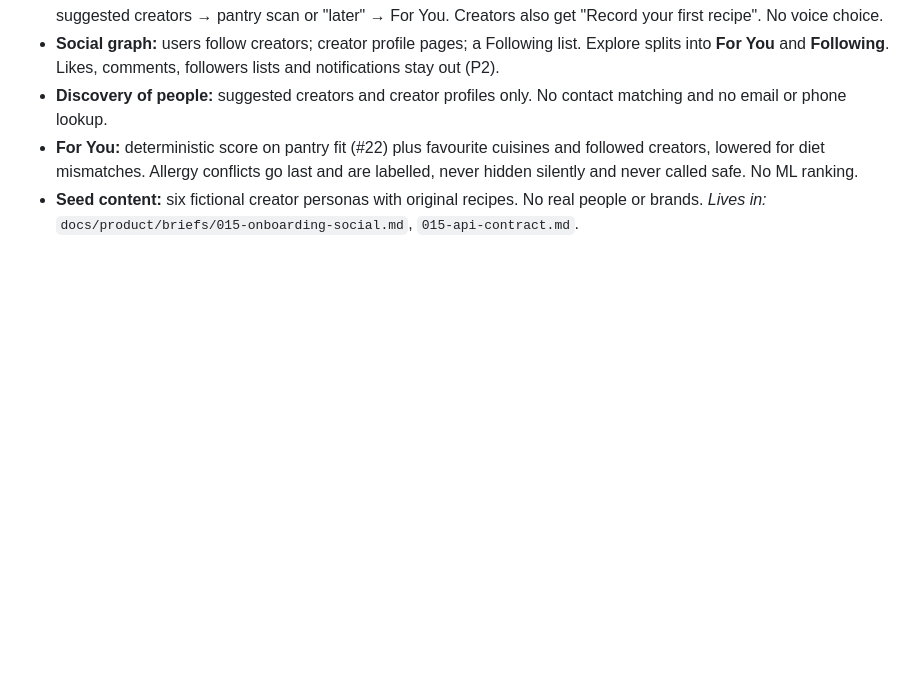
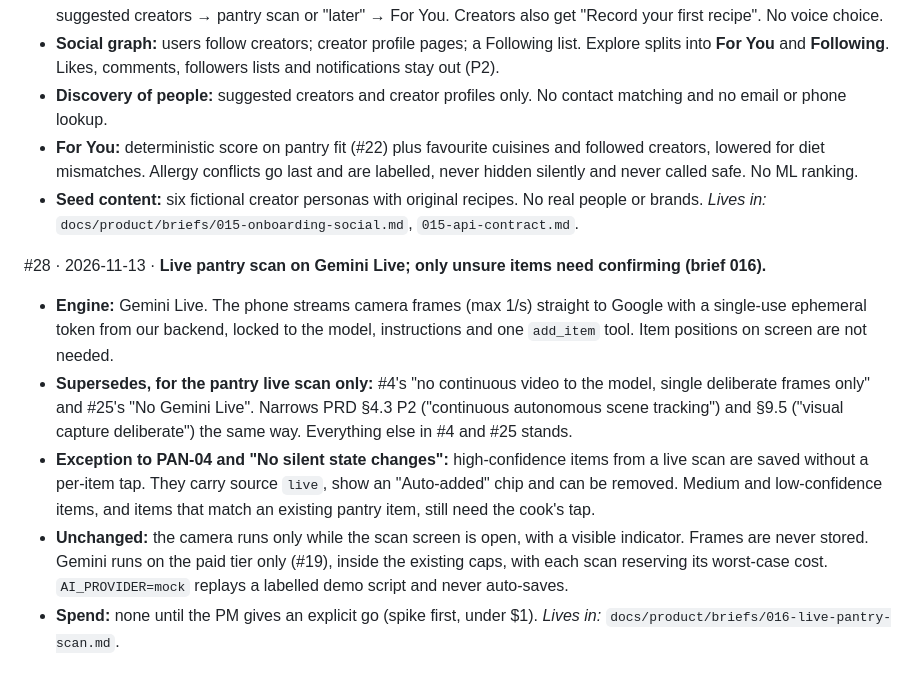
Before and after one commit to hshwang34/SousLens, a Markdown page: docs/product/DECISIONS.md, the part around the change. GitHub-like rendering; blank space fills up the shorter version.

Commit message:
docs: brief 016 live pantry scan, DECISIONS #28
Gemini Live streams camera frames (max 1/s) with a backend-issued ephemeral
token; items arrive via an add_item tool call and are deduped on the backend
with the existing ingredient matcher. High-confidence items auto-save (source
live, "Auto-added", undoable); unsure and pantry-duplicate items still need a
tap. #28 supersedes #4/#25 for this feature only and adds a PAN-04 exception.
No spend until the PM's go (spike first).

Co-Authored-By: Claude Opus 5.5 <noreply@anthropic.com>

```diff
--- a/docs/product/DECISIONS.md
+++ b/docs/product/DECISIONS.md
@@ -280,3 +280,22 @@ PRD §4.2 (P1) forward and amends #4 ("P0 social = feed/save/share only").
 - **Seed content:** six fictional creator personas with original recipes. No real people or
   brands.
 *Lives in:* `docs/product/briefs/015-onboarding-social.md`, `015-api-contract.md`.
+
+#28 · 2026-11-13 · **Live pantry scan on Gemini Live; only unsure items need confirming (brief 016).**
+- **Engine:** Gemini Live. The phone streams camera frames (max 1/s) straight to Google with a
+  single-use ephemeral token from our backend, locked to the model, instructions and one
+  `add_item` tool. Item positions on screen are not needed.
+- **Supersedes, for the pantry live scan only:** #4's "no continuous video to the model, single
+  deliberate frames only" and #25's "No Gemini Live". Narrows PRD §4.3 P2 ("continuous autonomous
+  scene tracking") and §9.5 ("visual capture deliberate") the same way. Everything else in #4 and
+  #25 stands.
+- **Exception to PAN-04 and "No silent state changes":** high-confidence items from a live scan
+  are saved without a per-item tap. They carry source `live`, show an "Auto-added" chip and can
+  be removed. Medium and low-confidence items, and items that match an existing pantry item, still
+  need the cook's tap.
+- **Unchanged:** the camera runs only while the scan screen is open, with a visible indicator.
+  Frames are never stored. Gemini runs on the paid tier only (#19), inside the existing caps,
+  with each scan reserving its worst-case cost. `AI_PROVIDER=mock` replays a labelled demo
+  script and never auto-saves.
+- **Spend:** none until the PM gives an explicit go (spike first, under $1).
+*Lives in:* `docs/product/briefs/016-live-pantry-scan.md`.
```
Also changed, not shown: 1 other file.
